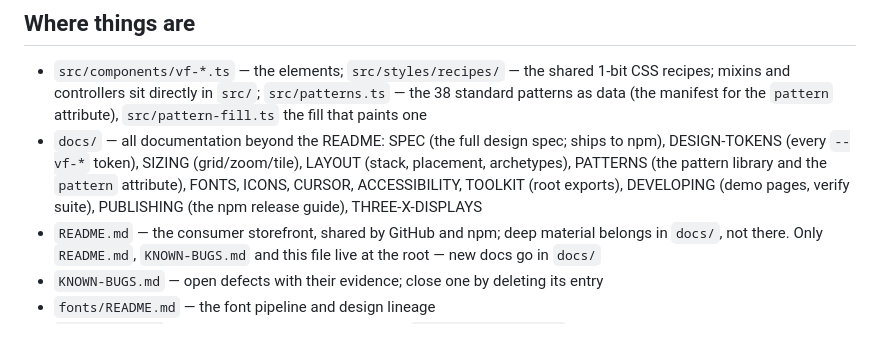
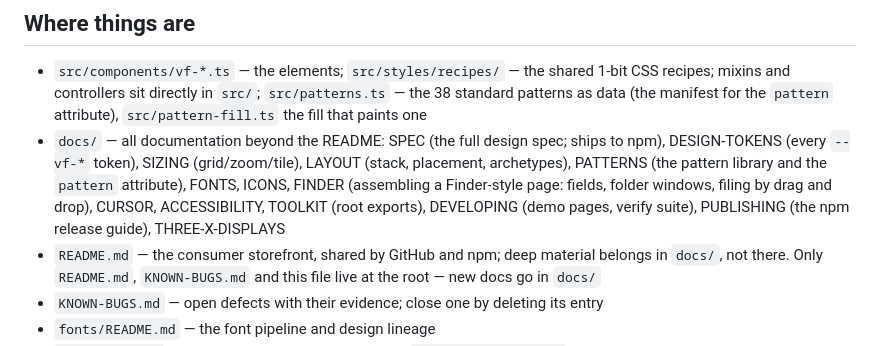
Before and after one commit to aportilla/vintage-frames, a Markdown page: CLAUDE.md, the part around the change. Drawn GitHub-style.

Commit message:
docs: FINDER, assembling a Finder-style page

```diff
--- a/CLAUDE.md
+++ b/CLAUDE.md
@@ -58,9 +58,10 @@ regenerated files with the change.
 - `docs/` — all documentation beyond the README: SPEC (the full design spec;
   ships to npm), DESIGN-TOKENS (every `--vf-*` token), SIZING (grid/zoom/tile),
   LAYOUT (stack, placement, archetypes), PATTERNS (the pattern library and
-  the `pattern` attribute), FONTS, ICONS, CURSOR, ACCESSIBILITY, TOOLKIT
-  (root exports), DEVELOPING (demo pages, verify suite), PUBLISHING (the npm
-  release guide), THREE-X-DISPLAYS
+  the `pattern` attribute), FONTS, ICONS, FINDER (assembling a Finder-style
+  page: fields, folder windows, filing by drag and drop), CURSOR,
+  ACCESSIBILITY, TOOLKIT (root exports), DEVELOPING (demo pages, verify
+  suite), PUBLISHING (the npm release guide), THREE-X-DISPLAYS
 - `README.md` — the consumer storefront, shared by GitHub and npm; deep
   material belongs in `docs/`, not there. Only `README.md`, `KNOWN-BUGS.md`
   and this file live at the root — new docs go in `docs/`
```
Also changed, not shown: docs/FINDER.md (added, +383 -0 lines).
